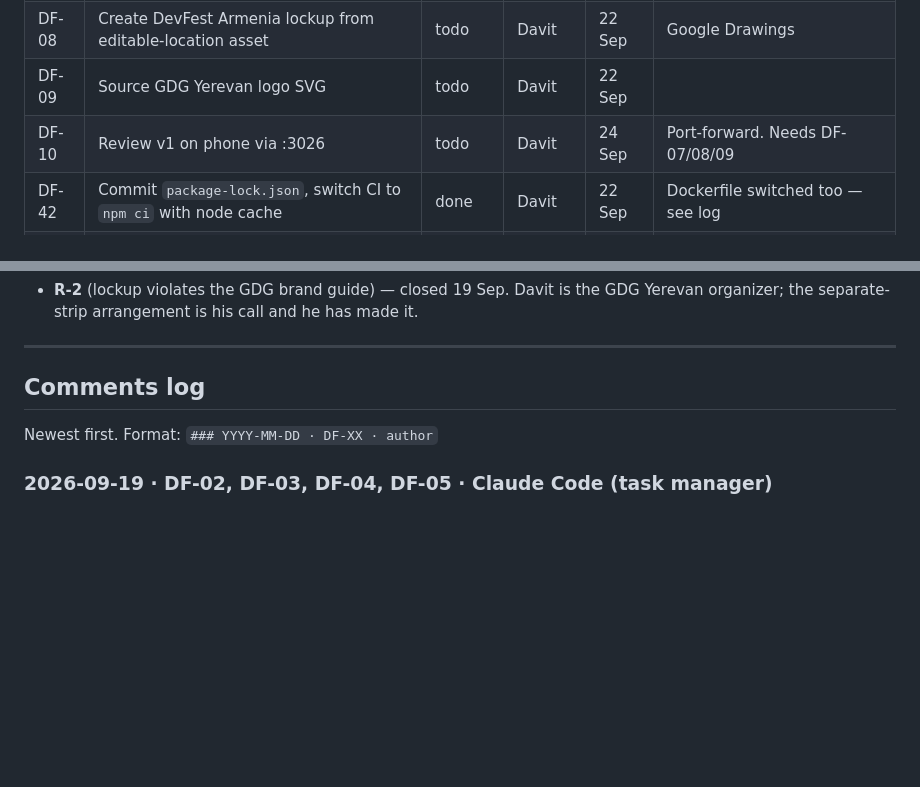
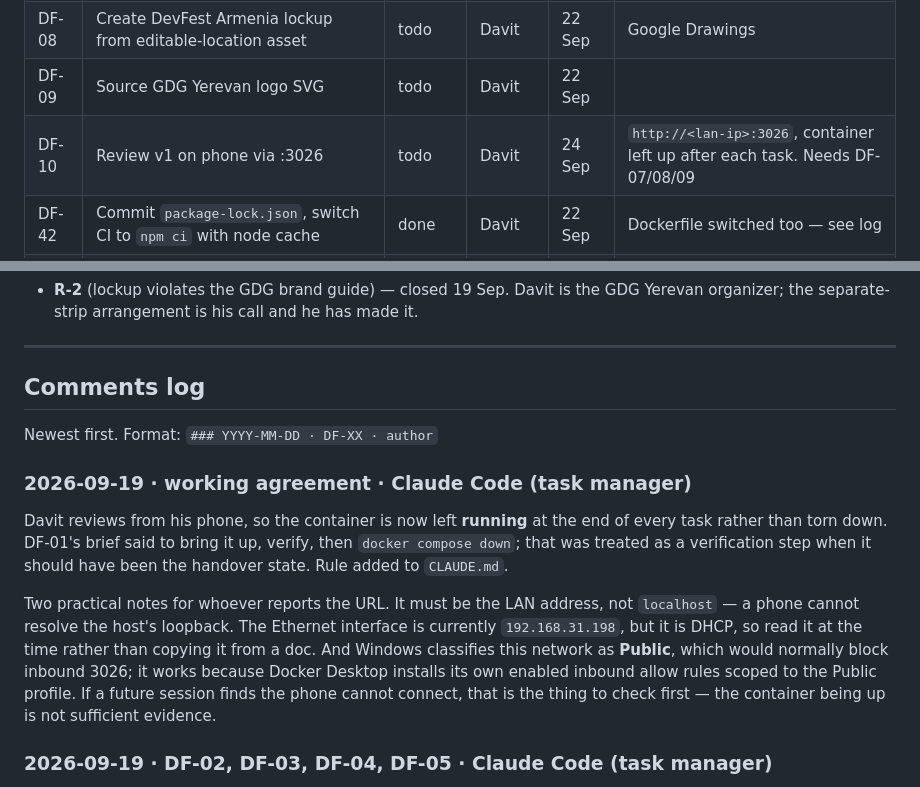
Before and after one commit to davittatenkohayrapetyan/devfest-armenia-2026, a Markdown page: docs/BOARD.md, 2 parts joined by grey strips. Rendered like a GitHub page; blank space fills up the shorter version.

Commit message:
Working agreement: leave the site running after every task
Davit reviews from his phone, so the container is the handover state,
not a verification step. DF-01's brief tore it down at the end; that was
wrong and is now corrected in CLAUDE.md.

Also records that the reported URL must be the LAN address rather than
localhost, that the address is DHCP, and that inbound 3026 works on this
Public-classified network only because of Docker Desktop's own firewall
rules.

Co-Authored-By: Claude Opus 5 <noreply@anthropic.com>

```diff
--- a/docs/BOARD.md
+++ b/docs/BOARD.md
@@ -38,7 +38,7 @@ infrastructure decision.
 | DF-07 | Download DevFest 2026 landing-page headers (2650/1440/640×500) | todo | Davit | 22 Sep | From brand deck |
 | DF-08 | Create DevFest Armenia lockup from editable-location asset | todo | Davit | 22 Sep | Google Drawings |
 | DF-09 | Source GDG Yerevan logo SVG | todo | Davit | 22 Sep | |
-| DF-10 | Review v1 on phone via :3026 | todo | Davit | 24 Sep | Port-forward. Needs DF-07/08/09 |
+| DF-10 | Review v1 on phone via :3026 | todo | Davit | 24 Sep | `http://<lan-ip>:3026`, container left up after each task. Needs DF-07/08/09 |
 | DF-42 | Commit `package-lock.json`, switch CI to `npm ci` with node cache | done | Davit | 22 Sep | Dockerfile switched too — see log |
 | DF-43 | Add `.dockerignore` | todo | Davit | 24 Sep | Build hygiene, not a bug — see log. Low priority |
 
@@ -265,6 +265,20 @@ go well.
 
 Newest first. Format: `### YYYY-MM-DD · DF-XX · author`
 
+### 2026-09-19 · working agreement · Claude Code (task manager)
+Davit reviews from his phone, so the container is now left **running** at the end of every
+task rather than torn down. DF-01's brief said to bring it up, verify, then
+`docker compose down`; that was treated as a verification step when it should have been the
+handover state. Rule added to `CLAUDE.md`.
+
+Two practical notes for whoever reports the URL. It must be the LAN address, not
+`localhost` — a phone cannot resolve the host's loopback. The Ethernet interface is
+currently `192.168.31.198`, but it is DHCP, so read it at the time rather than copying it
+from a doc. And Windows classifies this network as **Public**, which would normally block
+inbound 3026; it works because Docker Desktop installs its own enabled inbound allow rules
+scoped to the Public profile. If a future session finds the phone cannot connect, that is
+the thing to check first — the container being up is not sufficient evidence.
+
 ### 2026-09-19 · DF-02, DF-03, DF-04, DF-05 · Claude Code (task manager)
 All four were marked `done` by a session with no shell, so they were claims rather than
 verified facts. Checked each against the repo; all four hold, and the rows stay `done`.
```
Also changed, not shown: CLAUDE.md (+8 -0 lines).
